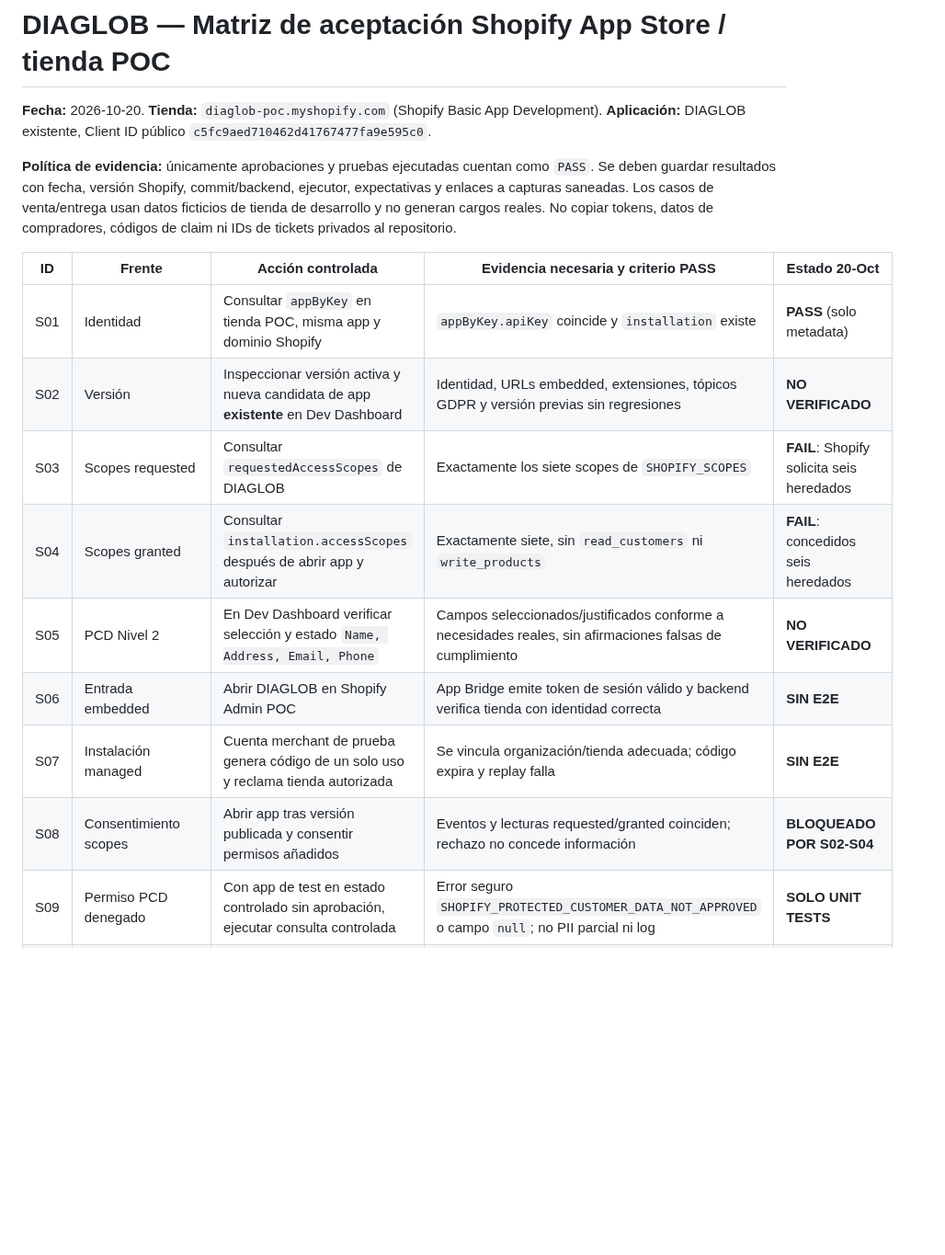
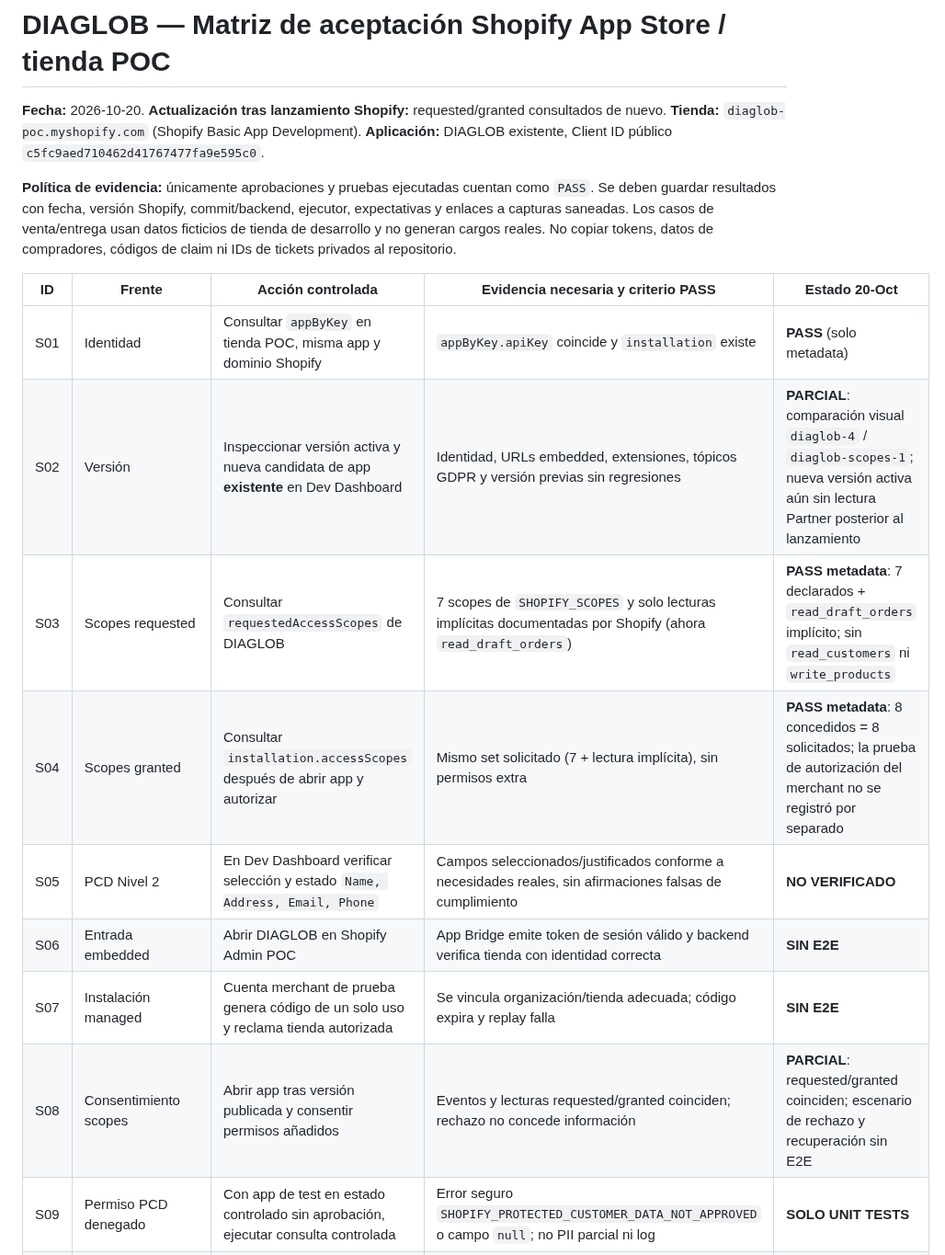
Before and after one commit to donardi-1997/diaglob, a Markdown page: docs/shopify-devstore-e2e-acceptance-matrix-2026-10-20.md, the part around one of its changes. Shown at 92% size. Rendered like a GitHub page; blank space fills up the shorter version.

Commit message:
docs(shopify): update POC E2E scope checkpoints with real 8/8 implied read evidence

```diff
--- a/docs/shopify-devstore-e2e-acceptance-matrix-2026-10-20.md
+++ b/docs/shopify-devstore-e2e-acceptance-matrix-2026-10-20.md
@@ -1,19 +1,19 @@
 # DIAGLOB — Matriz de aceptación Shopify App Store / tienda POC
 
-**Fecha:** 2026-10-20. **Tienda:** `diaglob-poc.myshopify.com` (Shopify Basic App Development). **Aplicación:** DIAGLOB existente, Client ID público `c5fc9aed710462d41767477fa9e595c0`.
+**Fecha:** 2026-10-20. **Actualización tras lanzamiento Shopify:** requested/granted consultados de nuevo. **Tienda:** `diaglob-poc.myshopify.com` (Shopify Basic App Development). **Aplicación:** DIAGLOB existente, Client ID público `c5fc9aed710462d41767477fa9e595c0`.
 
 **Política de evidencia:** únicamente aprobaciones y pruebas ejecutadas cuentan como `PASS`. Se deben guardar resultados con fecha, versión Shopify, commit/backend, ejecutor, expectativas y enlaces a capturas saneadas. Los casos de venta/entrega usan datos ficticios de tienda de desarrollo y no generan cargos reales. No copiar tokens, datos de compradores, códigos de claim ni IDs de tickets privados al repositorio.
 
 | ID | Frente | Acción controlada | Evidencia necesaria y criterio PASS | Estado 20-Oct |
 | --- | --- | --- | --- | --- |
 | S01 | Identidad | Consultar `appByKey` en tienda POC, misma app y dominio Shopify | `appByKey.apiKey` coincide y `installation` existe | **PASS** (solo metadata) |
-| S02 | Versión | Inspeccionar versión activa y nueva candidata de app **existente** en Dev Dashboard | Identidad, URLs embedded, extensiones, tópicos GDPR y versión previas sin regresiones | **NO VERIFICADO** |
-| S03 | Scopes requested | Consultar `requestedAccessScopes` de DIAGLOB | Exactamente los siete scopes de `SHOPIFY_SCOPES` | **FAIL**: Shopify solicita seis heredados |
-| S04 | Scopes granted | Consultar `installation.accessScopes` después de abrir app y autorizar | Exactamente siete, sin `read_customers` ni `write_products` | **FAIL**: concedidos seis heredados |
+| S02 | Versión | Inspeccionar versión activa y nueva candidata de app **existente** en Dev Dashboard | Identidad, URLs embedded, extensiones, tópicos GDPR y versión previas sin regresiones | **PARCIAL**: comparación visual `diaglob-4` / `diaglob-scopes-1`; nueva versión activa aún sin lectura Partner posterior al lanzamiento |
+| S03 | Scopes requested | Consultar `requestedAccessScopes` de DIAGLOB | 7 scopes de `SHOPIFY_SCOPES` y solo lecturas implícitas documentadas por Shopify (ahora `read_draft_orders`) | **PASS metadata**: 7 declarados + `read_draft_orders` implícito; sin `read_customers` ni `write_products` |
+| S04 | Scopes granted | Consultar `installation.accessScopes` después de abrir app y autorizar | Mismo set solicitado (7 + lectura implícita), sin permisos extra | **PASS metadata**: 8 concedidos = 8 solicitados; la prueba de autorización del merchant no se registró por separado |
 | S05 | PCD Nivel 2 | En Dev Dashboard verificar selección y estado `Name, Address, Email, Phone` | Campos seleccionados/justificados conforme a necesidades reales, sin afirmaciones falsas de cumplimiento | **NO VERIFICADO** |
 | S06 | Entrada embedded | Abrir DIAGLOB en Shopify Admin POC | App Bridge emite token de sesión válido y backend verifica tienda con identidad correcta | **SIN E2E** |
 | S07 | Instalación managed | Cuenta merchant de prueba genera código de un solo uso y reclama tienda autorizada | Se vincula organización/tienda adecuada; código expira y replay falla | **SIN E2E** |
-| S08 | Consentimiento scopes | Abrir app tras versión publicada y consentir permisos añadidos | Eventos y lecturas requested/granted coinciden; rechazo no concede información | **BLOQUEADO POR S02-S04** |
+| S08 | Consentimiento scopes | Abrir app tras versión publicada y consentir permisos añadidos | Eventos y lecturas requested/granted coinciden; rechazo no concede información | **PARCIAL**: requested/granted coinciden; escenario de rechazo y recuperación sin E2E |
 | S09 | Permiso PCD denegado | Con app de test en estado controlado sin aprobación, ejecutar consulta controlada | Error seguro `SHOPIFY_PROTECTED_CUSTOMER_DATA_NOT_APPROVED` o campo `null`; no PII parcial ni log | **SOLO UNIT TESTS** |
 | S10 | Scope revocado | Simular revocación con ciclo de reautorización oficial y operador | `SHOPIFY_SCOPE_DENIED`; sin acceso a operaciones que requieren scope | **SIN E2E** |
 | S11 | Roles/tiendas | Acceder desde staff limitado a otra tienda de **la misma organización** | Respuesta 403/404, sin nombres, importes ni datos de tienda no asignada | **SOLO TESTS SINTÉTICOS** |
```
Also changed, not shown: other parts of docs/shopify-devstore-e2e-acceptance-matrix-2026-10-20.md (+4 -1 lines).
